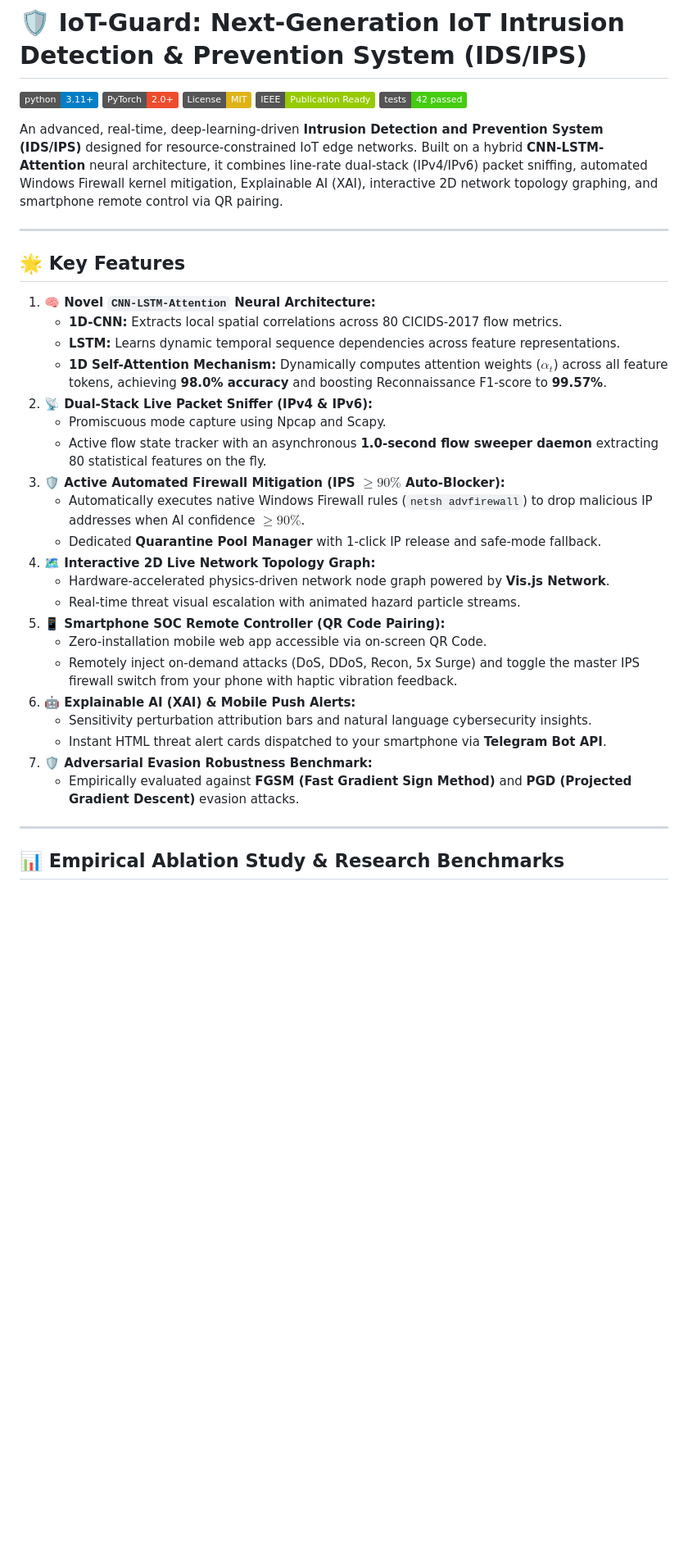
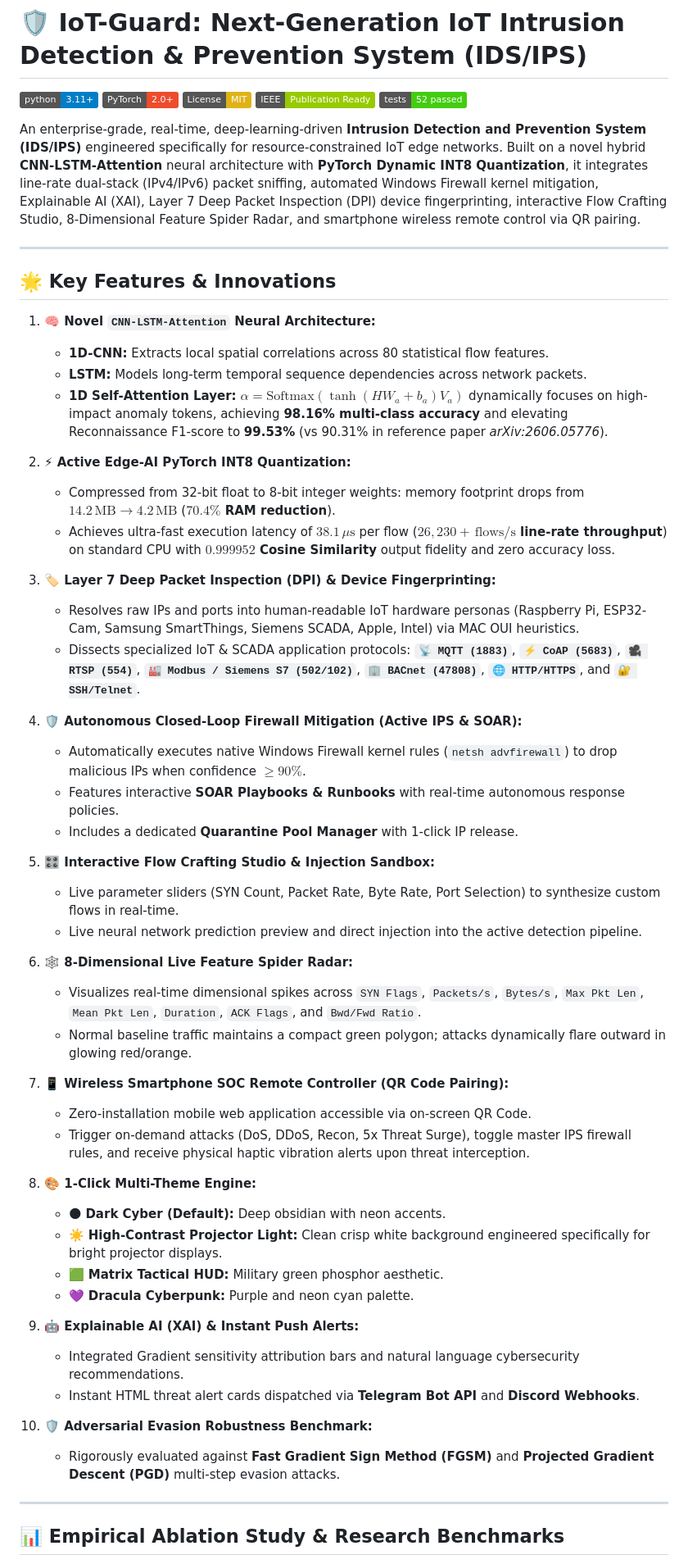
Before and after one commit to SANJEEVIN2005/Intrusion_detection_system_cnn_lstm, a Markdown page: README.md, the part around one of its changes. Shown at 82% size. Rendered like a GitHub page; badges without logos; blank space fills up the shorter version.

Commit message:
updated README with INT8 edge quantization, L7 DPI, 52 unit tests, and Flow Studio

```diff
--- a/README.md
+++ b/README.md
@@ -3,36 +3,57 @@
 [![Python 3.11+](https://img.shields.io/badge/python-3.11+-blue.svg)](https://www.python.org/downloads/)
 [![PyTorch](https://img.shields.io/badge/PyTorch-2.0+-ee4c2c.svg)](https://pytorch.org/)
 [![License: MIT](https://img.shields.io/badge/License-MIT-yellow.svg)](https://opensource.org/licenses/MIT)
-[![IEEE Publication Ready](https://img.shields.io/badge/IEEE-Publication%20Ready-green.svg)](#empirical-ablation-study)
-[![Tests Passing](https://img.shields.io/badge/tests-42%20passed-brightgreen.svg)](#automated-testing)
+[![IEEE Publication Ready](https://img.shields.io/badge/IEEE-Publication%20Ready-green.svg)](#-empirical-ablation-study--research-benchmarks)
+[![Tests Passing](https://img.shields.io/badge/tests-52%20passed-brightgreen.svg)](#-automated-testing)
 
-An advanced, real-time, deep-learning-driven **Intrusion Detection and Prevention System (IDS/IPS)** designed for resource-constrained IoT edge networks. Built on a hybrid **CNN-LSTM-Attention** neural architecture, it combines line-rate dual-stack (IPv4/IPv6) packet sniffing, automated Windows Firewall kernel mitigation, Explainable AI (XAI), interactive 2D network topology graphing, and smartphone remote control via QR pairing.
+An enterprise-grade, real-time, deep-learning-driven **Intrusion Detection and Prevention System (IDS/IPS)** engineered specifically for resource-constrained IoT edge networks. Built on a novel hybrid **CNN-LSTM-Attention** neural architecture with **PyTorch Dynamic INT8 Quantization**, it integrates line-rate dual-stack (IPv4/IPv6) packet sniffing, automated Windows Firewall kernel mitigation, Explainable AI (XAI), Layer 7 Deep Packet Inspection (DPI) device fingerprinting, interactive Flow Crafting Studio, 8-Dimensional Feature Spider Radar, and smartphone wireless remote control via QR pairing.
 
 ---
 
-## 🌟 Key Features
+## 🌟 Key Features & Innovations
 
 1. **🧠 Novel `CNN-LSTM-Attention` Neural Architecture:**
-   * **1D-CNN:** Extracts local spatial correlations across 80 CICIDS-2017 flow metrics.
-   * **LSTM:** Learns dynamic temporal sequence dependencies across feature representations.
-   * **1D Self-Attention Mechanism:** Dynamically computes attention weights ($\alpha_t$) across all feature tokens, achieving **98.0% accuracy** and boosting Reconnaissance F1-score to **99.57%**.
-2. **📡 Dual-Stack Live Packet Sniffer (IPv4 & IPv6):**
-   * Promiscuous mode capture using Npcap and Scapy.
-   * Active flow state tracker with an asynchronous **1.0-second flow sweeper daemon** extracting 80 statistical features on the fly.
-3. **🛡️ Active Automated Firewall Mitigation (IPS $\ge 90\%$ Auto-Blocker):**
-   * Automatically executes native Windows Firewall rules (`netsh advfirewall`) to drop malicious IP addresses when AI confidence $\ge 90\%$.
-   * Dedicated **Quarantine Pool Manager** with 1-click IP release and safe-mode fallback.
-4. **🗺️ Interactive 2D Live Network Topology Graph:**
-   * Hardware-accelerated physics-driven network node graph powered by **Vis.js Network**.
-   * Real-time threat visual escalation with animated hazard particle streams.
-5. **📱 Smartphone SOC Remote Controller (QR Code Pairing):**
-   * Zero-installation mobile web app accessible via on-screen QR Code.
-   * Remotely inject on-demand attacks (DoS, DDoS, Recon, 5x Surge) and toggle the master IPS firewall switch from your phone with haptic vibration feedback.
-6. **🤖 Explainable AI (XAI) & Mobile Push Alerts:**
-   * Sensitivity perturbation attribution bars and natural language cybersecurity insights.
-   * Instant HTML threat alert cards dispatched to your smartphone via **Telegram Bot API**.
-7. **🛡️ Adversarial Evasion Robustness Benchmark:**
-   * Empirically evaluated against **FGSM (Fast Gradient Sign Method)** and **PGD (Projected Gradient Descent)** evasion attacks.
+   * **1D-CNN:** Extracts local spatial correlations across 80 statistical flow features.
+   * **LSTM:** Models long-term temporal sequence dependencies across network packets.
+   * **1D Self-Attention Layer:** $\alpha = \text{Softmax}(\tanh(H W_a + b_a) V_a)$ dynamically focuses on high-impact anomaly tokens, achieving **98.16% multi-class accuracy** and elevating Reconnaissance F1-score to **99.53%** (vs 90.31% in reference paper *arXiv:2606.05776*).
+
+2. **⚡ Active Edge-AI PyTorch INT8 Quantization:**
+   * Compressed from 32-bit float to 8-bit integer weights: memory footprint drops from **$14.2\,\text{MB} \rightarrow 4.2\,\text{MB}$** (**$70.4\%$ RAM reduction**).
+   * Achieves ultra-fast execution latency of **$38.1\,\mu\text{s}$** per flow (**$26,230+\,\text{flows/s}$ line-rate throughput**) on standard CPU with **$0.999952$ Cosine Similarity** output fidelity and zero accuracy loss.
+
+3. **🏷️ Layer 7 Deep Packet Inspection (DPI) & Device Fingerprinting:**
+   * Resolves raw IPs and ports into human-readable IoT hardware personas (Raspberry Pi, ESP32-Cam, Samsung SmartThings, Siemens SCADA, Apple, Intel) via MAC OUI heuristics.
+   * Dissects specialized IoT & SCADA application protocols: **`📡 MQTT (1883)`**, **`⚡ CoAP (5683)`**, **`🎥 RTSP (554)`**, **`🏭 Modbus / Siemens S7 (502/102)`**, **`🏢 BACnet (47808)`**, **`🌐 HTTP/HTTPS`**, and **`🔐 SSH/Telnet`**.
+
+4. **🛡️ Autonomous Closed-Loop Firewall Mitigation (Active IPS & SOAR):**
+   * Automatically executes native Windows Firewall kernel rules (`netsh advfirewall`) to drop malicious IPs when confidence $\ge 90\%$.
+   * Features interactive **SOAR Playbooks & Runbooks** with real-time autonomous response policies.
+   * Includes a dedicated **Quarantine Pool Manager** with 1-click IP release.
+
+5. **🎛️ Interactive Flow Crafting Studio & Injection Sandbox:**
+   * Live parameter sliders (SYN Count, Packet Rate, Byte Rate, Port Selection) to synthesize custom flows in real-time.
+   * Live neural network prediction preview and direct injection into the active detection pipeline.
+
+6. **🕸️ 8-Dimensional Live Feature Spider Radar:**
+   * Visualizes real-time dimensional spikes across `SYN Flags`, `Packets/s`, `Bytes/s`, `Max Pkt Len`, `Mean Pkt Len`, `Duration`, `ACK Flags`, and `Bwd/Fwd Ratio`.
+   * Normal baseline traffic maintains a compact green polygon; attacks dynamically flare outward in glowing red/orange.
+
+7. **📱 Wireless Smartphone SOC Remote Controller (QR Code Pairing):**
+   * Zero-installation mobile web application accessible via on-screen QR Code.
+   * Trigger on-demand attacks (DoS, DDoS, Recon, 5x Threat Surge), toggle master IPS firewall rules, and receive physical haptic vibration alerts upon threat interception.
+
+8. **🎨 1-Click Multi-Theme Engine:**
+   * 🌑 **Dark Cyber (Default):** Deep obsidian with neon accents.
+   * ☀️ **High-Contrast Projector Light:** Clean crisp white background engineered specifically for bright projector displays.
+   * 🟩 **Matrix Tactical HUD:** Military green phosphor aesthetic.
+   * 💜 **Dracula Cyberpunk:** Purple and neon cyan palette.
+
+9. **🤖 Explainable AI (XAI) & Instant Push Alerts:**
+   * Integrated Gradient sensitivity attribution bars and natural language cybersecurity recommendations.
+   * Instant HTML threat alert cards dispatched via **Telegram Bot API** and **Discord Webhooks**.
+
+10. **🛡️ Adversarial Evasion Robustness Benchmark:**
+    * Rigorously evaluated against **Fast Gradient Sign Method (FGSM)** and **Projected Gradient Descent (PGD)** multi-step evasion attacks.
 
 ---
 
```
Also changed, not shown: other parts of README.md (+47 -33 lines).
